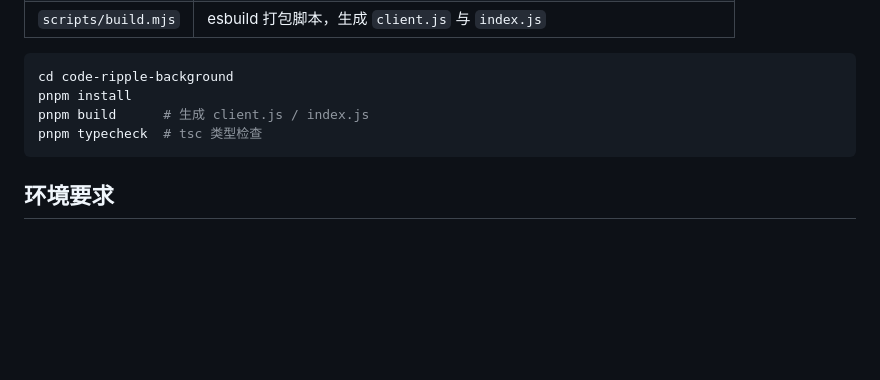
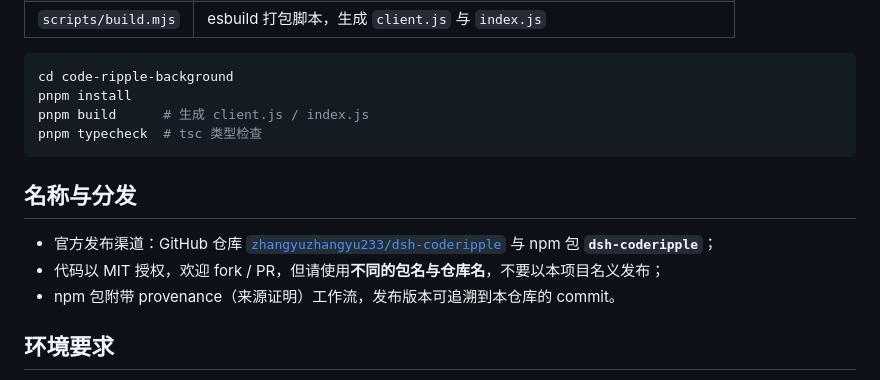
Before and after one commit to zhangyuzhangyu233/dsh-claudelike, a Markdown page: README.md, the part around the change. GitHub-like rendering; blank space fills up the shorter version.

Commit message:
docs: official npm/GitHub channels and fork naming policy

````diff
--- a/README.md
+++ b/README.md
@@ -166,6 +166,12 @@ pnpm build      # 生成 client.js / index.js
 pnpm typecheck  # tsc 类型检查
 ```
 
+## 名称与分发
+
+- 官方发布渠道：GitHub 仓库 [`zhangyuzhangyu233/dsh-coderipple`](https://github.com/zhangyuzhangyu233/dsh-coderipple) 与 npm 包 **`dsh-coderipple`**；
+- 代码以 MIT 授权，欢迎 fork / PR，但请使用**不同的包名与仓库名**，不要以本项目名义发布；
+- npm 包附带 provenance（来源证明）工作流，发布版本可追溯到本仓库的 commit。
+
 ## 环境要求
 
 - 需要 **WebGL2** 与硬件加速；软件渲染（SwiftShader 之类）会被跳过；
````
